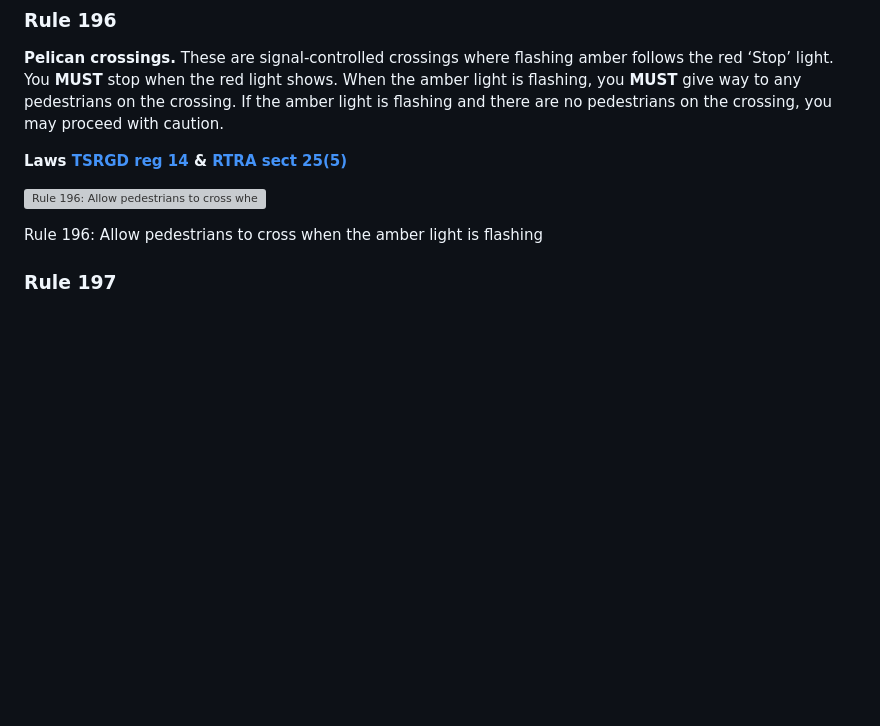
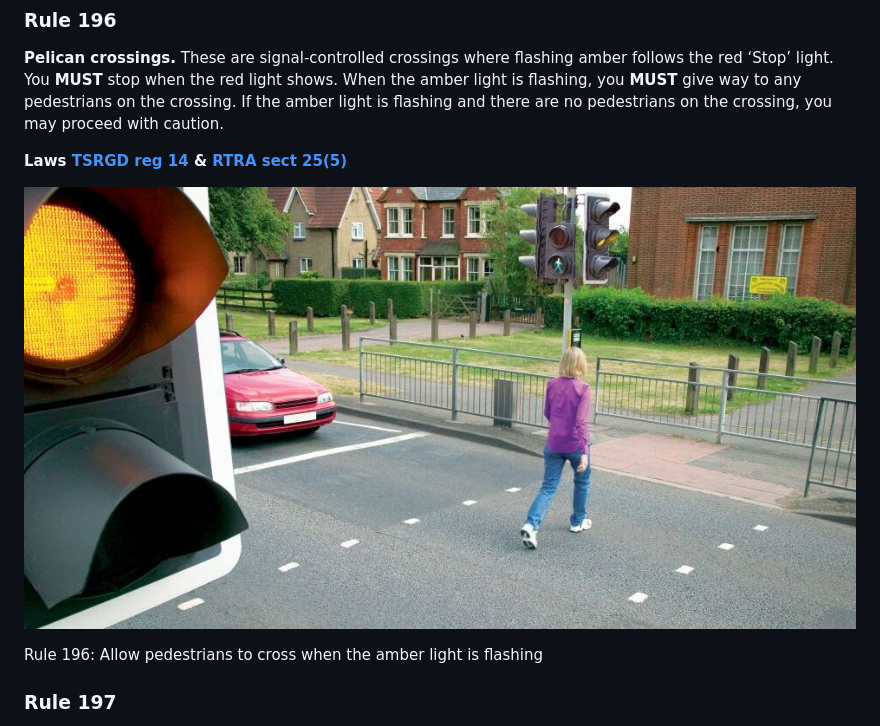
Before and after one commit to eoinnoble/highway-code-diff, a Markdown page: pages/using-the-road-159-to-203.md, the part around the change. Drawn GitHub-style; pictures changed too: images/the-highway-code-rule-196-.jpg (added); blank space fills up the shorter version; grey boxes are pictures that could not be loaded.

Commit message:
[create-pull-request] automated change

```diff
--- a/pages/using-the-road-159-to-203.md
+++ b/pages/using-the-road-159-to-203.md
@@ -413,7 +413,7 @@ A parallel crossing with a central island is two separate crossings (see [Rules
 
 **Laws [TSRGD reg 14](https://www.legislation.gov.uk/uksi/2002/3113/schedule/14/made) & [RTRA sect 25(5)](https://www.legislation.gov.uk/ukpga/1984/27/section/25)**
 
-![Rule 196: Allow pedestrians to cross when the amber light is flashing](../images/the-highway-code-rule-196.jpg)
+![Rule 196: Allow pedestrians to cross when the amber light is flashing](../images/the-highway-code-rule-196-.jpg)
 
 Rule 196: Allow pedestrians to cross when the amber light is flashing
 
```
